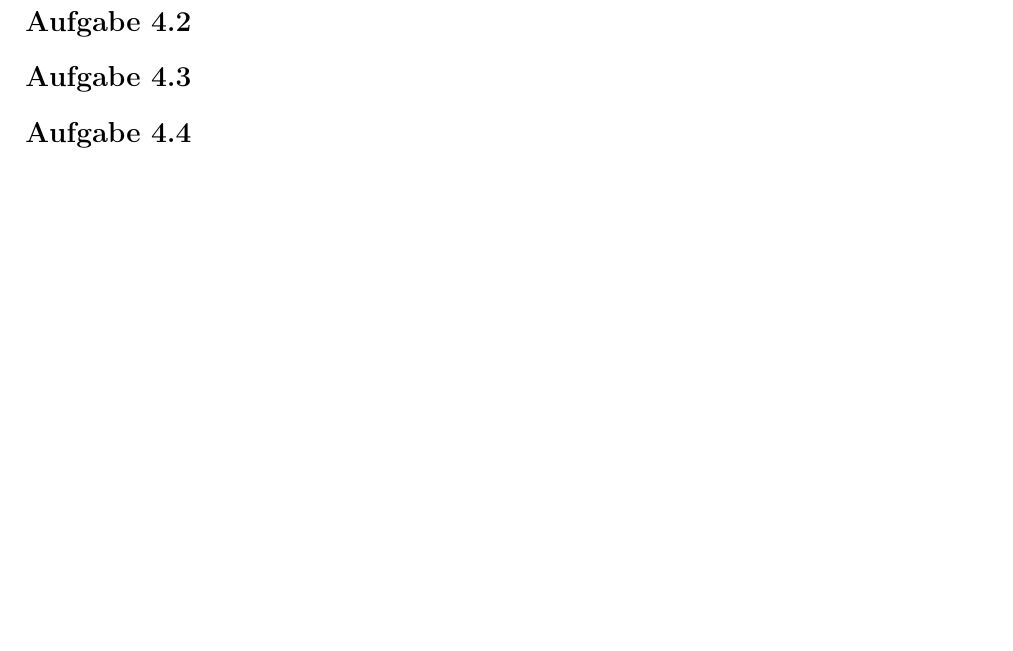
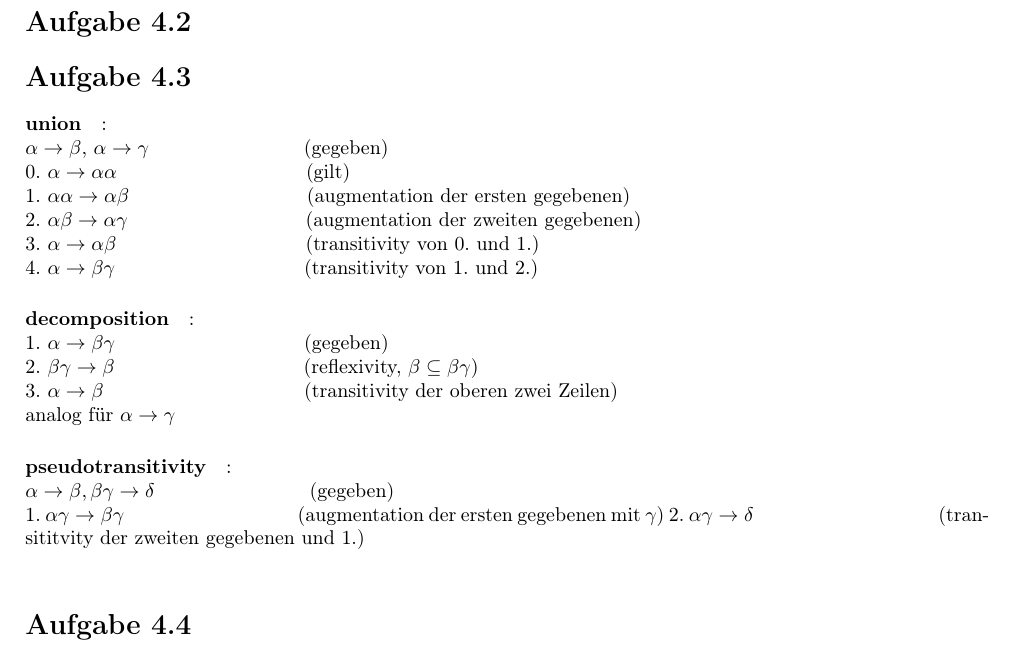
Before and after one commit to heilanls/mod-ss18, a LaTeX document (A04_Blosch_Heiland.tex): part of page 3 of 3, cut so that both start at the same text, the shorter picture padded with empty space. Compiled offline with pdfLaTeX; an older LaTeX class or package is replaced by its successor.

Commit message:
finished 4.3

```diff
--- a/A04_Blosch_Heiland.tex
+++ b/A04_Blosch_Heiland.tex
@@ -55,6 +55,26 @@
 
 	\section*{Aufgabe 4.3}
 		% Zeigen Sie mit Hilfe der Armstrong-Axiome, dass die abgeleiteten Regeln (union, decomposition, pseudotransitivity) ebenfalls gelten. Geben Sie für jeden Schritt an, welche Axiome Sie benutzt haben.
+		\paragraph*{union}:\\
+			$\alpha \rightarrow \beta$,	$\alpha \rightarrow \gamma$ \hspace*{25mm} (gegeben)\\
+			0. $\alpha \rightarrow \alpha \alpha$ \hspace*{31mm} (gilt)\\
+			1. $\alpha \alpha \rightarrow \alpha \beta$ \hspace*{29mm} (augmentation der ersten gegebenen)\\
+			2. $\alpha \beta \rightarrow \alpha \gamma$ \hspace*{29mm} (augmentation der zweiten gegebenen)\\
+			3. $\alpha \rightarrow \alpha \beta$ \hspace*{31mm} (transitivity von 0. und 1.)\\
+			4. $\alpha \rightarrow \beta \gamma$ \hspace*{31mm} (transitivity von 1. und 2.)
+
+		\paragraph*{decomposition}:\\
+			1. $\alpha \rightarrow \beta \gamma$ \hspace*{31mm} (gegeben)\\
+			2. $\beta \gamma \rightarrow \beta$ \hspace*{31mm} (reflexivity, $\beta \subseteq \beta\gamma$)\\
+			3. $\alpha \rightarrow \beta$ \hspace*{33mm} (transitivity der oberen zwei Zeilen)\\
+			analog für $\alpha \rightarrow \gamma$
+
+		\paragraph*{pseudotransitivity}:\\
+			$\alpha \rightarrow \beta, \beta\gamma \rightarrow \delta$ \hspace*{25mm} (gegeben)\\
+			1. $ \alpha\gamma \rightarrow \beta\gamma $ \hspace*{29mm} (augmentation der ersten gegebenen mit $\gamma$)
+			2. $\alpha \gamma \rightarrow \delta$ \hspace*{31mm} (transititvity der zweiten gegebenen und 1.)\\
+
+
 
 
 	\section*{Aufgabe 4.4}
```
Also changed, not shown: A04_Blosch_Heiland.pdf, 2 other files.
